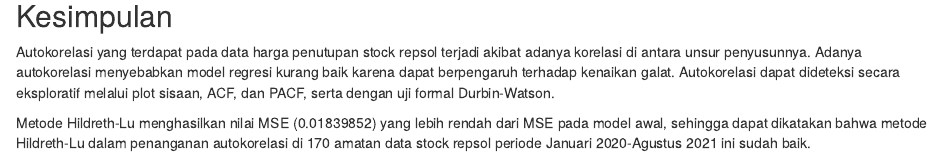
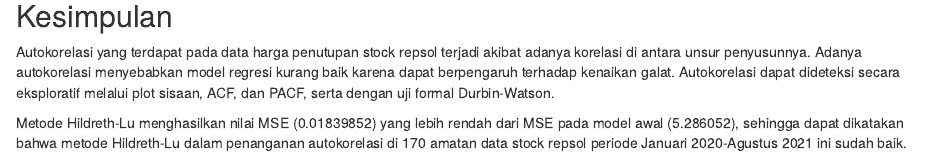
Before and after one commit to CahyaniDyahRofiana/PraktikumUTSMPDW, an R Markdown document (Praktikum 2/Cahyani Dyah Rofiana_P2.Rmd): the page in a window 1100 px wide, from 15520 px down. Rendered offline with R 4.5, knitr and Pandoc, with nearby package versions; some code elsewhere in the file could not run offline.

Commit message:
Update Cahyani Dyah Rofiana_P2.Rmd

```diff
--- a/Praktikum 2/Cahyani Dyah Rofiana_P2.Rmd
+++ b/Praktikum 2/Cahyani Dyah Rofiana_P2.Rmd
@@ -247,4 +247,4 @@
 
 Autokorelasi yang terdapat pada data harga penutupan stock repsol terjadi akibat adanya korelasi di antara unsur penyusunnya. Adanya autokorelasi menyebabkan model regresi kurang baik karena dapat berpengaruh terhadap kenaikan galat. Autokorelasi dapat dideteksi secara eksploratif melalui plot sisaan, ACF, dan PACF, serta dengan uji formal Durbin-Watson.
 
-Metode Hildreth-Lu menghasilkan nilai MSE (0.01839852) yang lebih rendah dari MSE pada model awal, sehingga dapat dikatakan bahwa metode Hildreth-Lu dalam penanganan autokorelasi di 170 amatan data stock repsol periode Januari 2020-Agustus 2021 ini sudah baik.
+Metode Hildreth-Lu menghasilkan nilai MSE (0.01839852) yang lebih rendah dari MSE pada model awal (5.286052), sehingga dapat dikatakan bahwa metode Hildreth-Lu dalam penanganan autokorelasi di 170 amatan data stock repsol periode Januari 2020-Agustus 2021 ini sudah baik.
```
